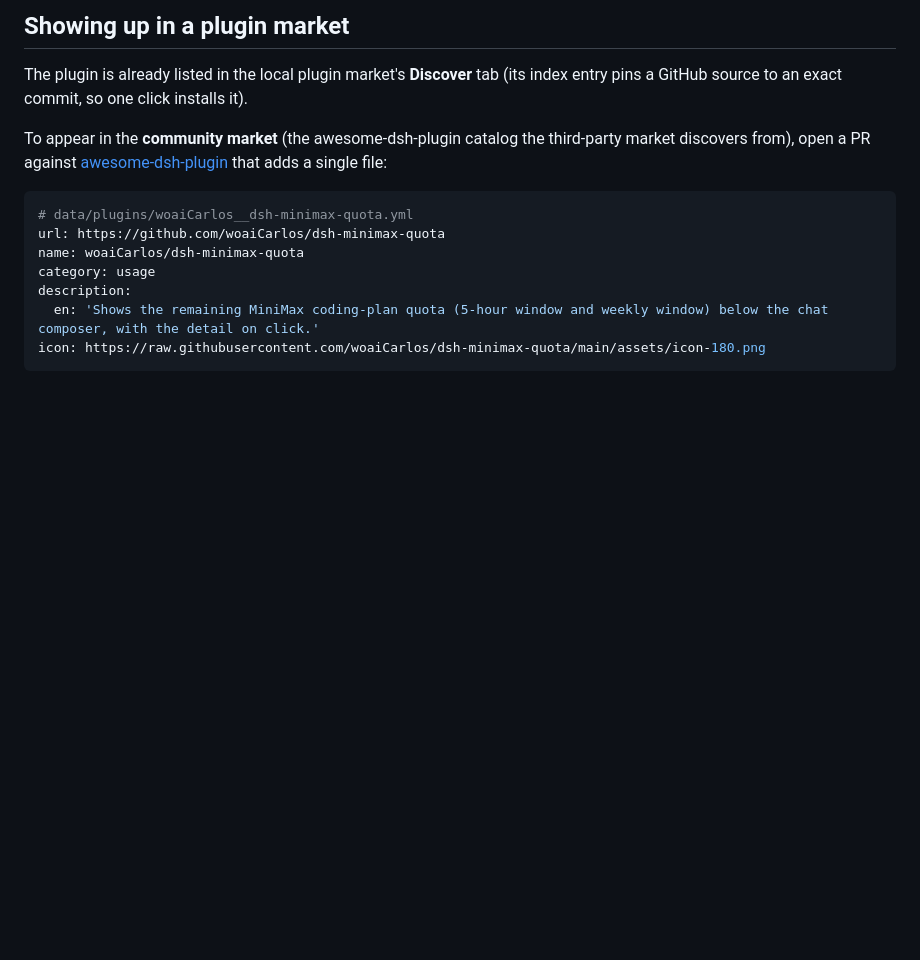
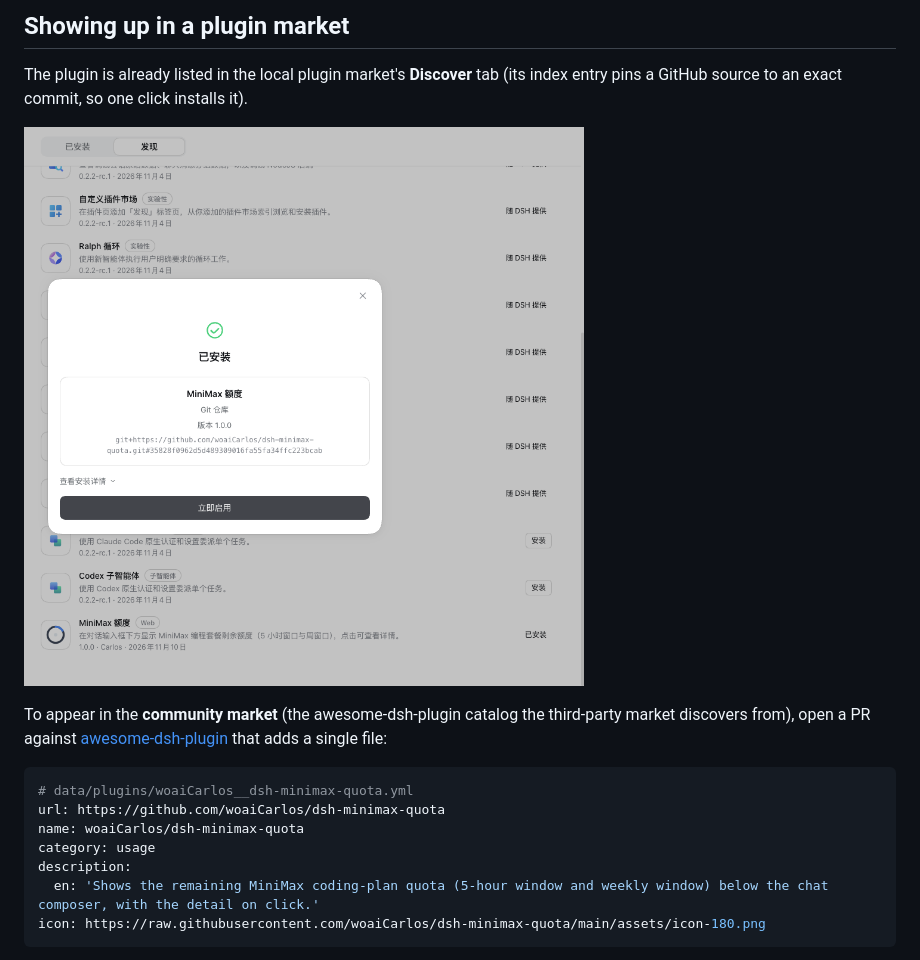
Before and after one commit to woaiCarlos/dsh-minimax-quota, a Markdown page: README.en.md, the part around the change. Rendered like a GitHub page; pictures changed too: docs/market-entry.png (added); blank space fills up the shorter version.

Commit message:
docs: screenshot of the plugin market entry and the commit-pinned install

```diff
--- a/README.en.md
+++ b/README.en.md
@@ -31,6 +31,8 @@ The plugin then appears under **Plugins → Installed** as “MiniMax Quota”.
 ## Showing up in a plugin market
 
 The plugin is already listed in the local plugin market's **Discover** tab (its index entry pins a GitHub source to an exact commit, so one click installs it).
+
+![Plugin market entry](docs/market-entry.png)
 
 To appear in the **community market** (the awesome-dsh-plugin catalog the third-party market discovers from), open a PR against
 [awesome-dsh-plugin](https://github.com/awesome-dsh-plugin/awesome-dsh-plugin) that adds a single file:
```
Also changed, not shown: README.md (+2 -0 lines).
